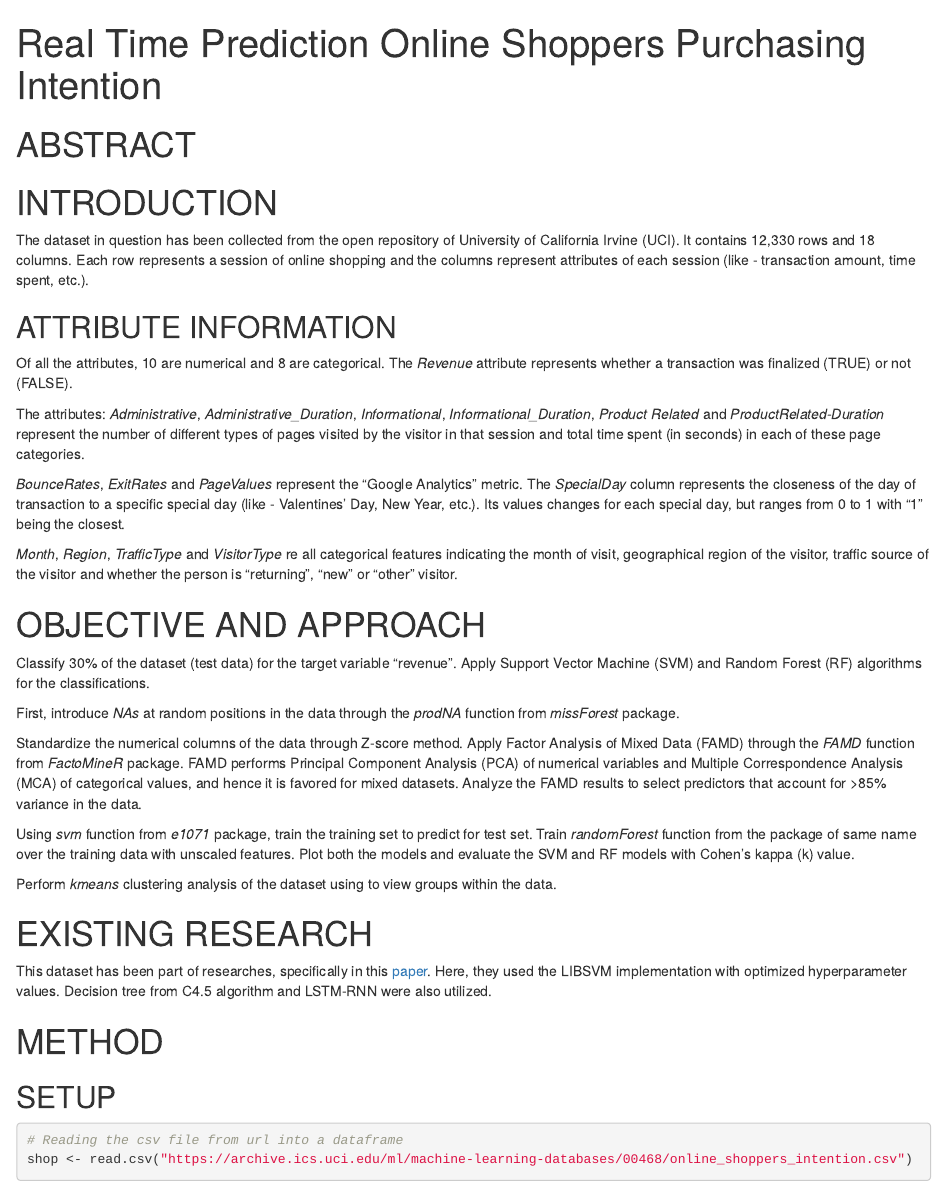
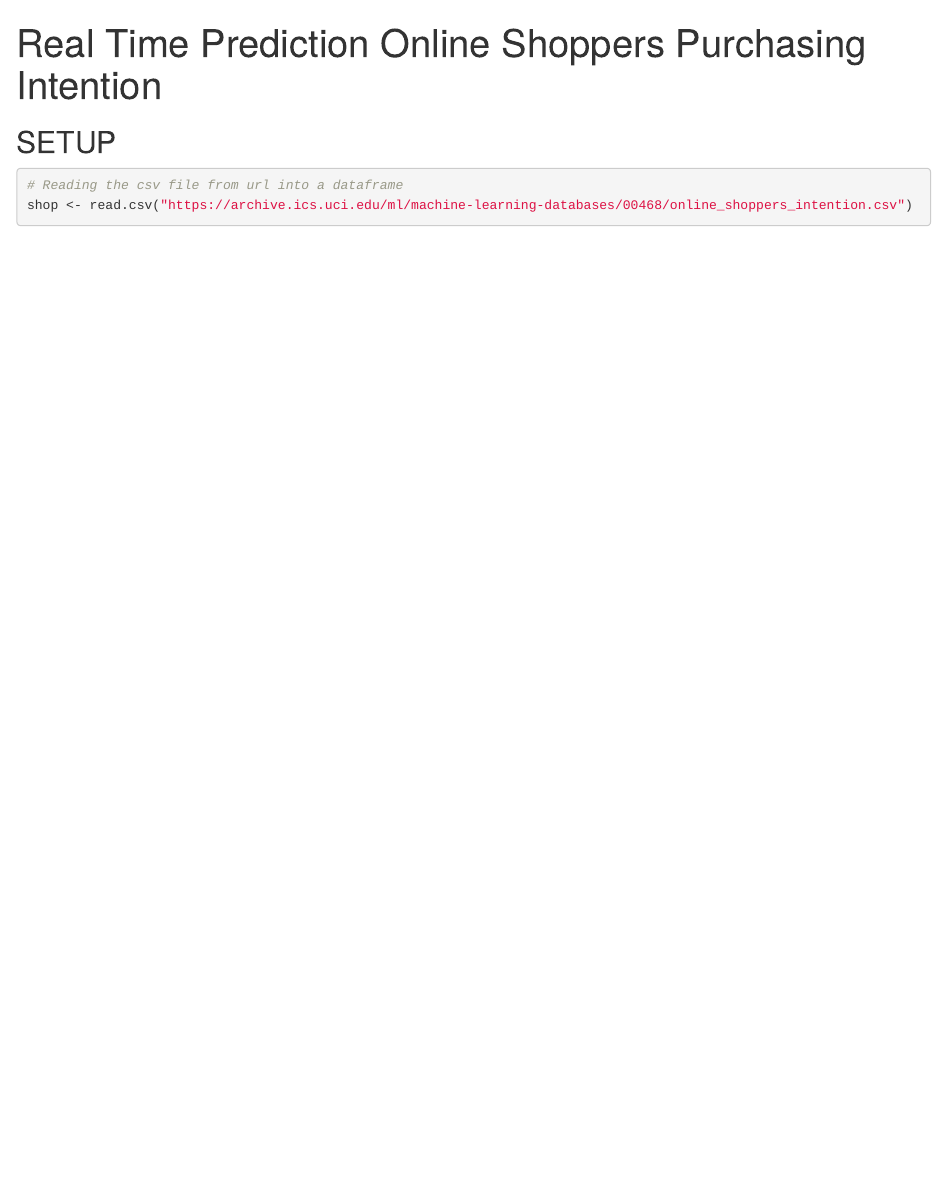
Before and after one commit to Duttamk/Online-Shoppers, an R Markdown document (DuttaM.DA5030.Project.Rmd): the page in a window 1100 px wide, from its top. Rendered offline with R 4.5, knitr and Pandoc, with nearby package versions; some code elsewhere in the file could not run offline.

Commit message:
Update DuttaM.DA5030.Project.Rmd

```diff
--- a/DuttaM.DA5030.Project.Rmd
+++ b/DuttaM.DA5030.Project.Rmd
@@ -5,55 +5,6 @@ output:
     df_print: paged
   pdf_document: default
 ---
-
-
-
-# ABSTRACT
-
-
-
-
-# INTRODUCTION
-
-The dataset in question has been collected from the open repository of University of California Irvine (UCI). It contains 12,330 rows and 18 columns. Each row represents a session of online shopping and the columns represent attributes of each session (like - transaction amount, time spent, etc.).
-
-
-
-
-## ATTRIBUTE INFORMATION
-
-Of all the attributes, 10 are numerical and 8 are categorical. The *Revenue* attribute represents whether a transaction was finalized (TRUE) or not (FALSE).
-
-The attributes: *Administrative*, *Administrative_Duration*, *Informational*, *Informational_Duration*, *Product Related* and *ProductRelated-Duration* represent the number of different types of pages visited by the visitor in that session and total time spent (in seconds) in each of these page categories.
-
-*BounceRates*, *ExitRates* and *PageValues* represent the "Google Analytics" metric. The *SpecialDay* column represents the closeness of the day of transaction to a specific special day (like - Valentines' Day, New Year, etc.). Its values changes for each special day, but ranges from 0 to 1 with "1" being the closest.
-
-*Month*, *Region*, *TrafficType* and *VisitorType* re all categorical features indicating the month of visit, geographical region of the visitor, traffic source of the visitor and whether the person is "returning", "new" or "other" visitor.
-
-
-
-# OBJECTIVE AND APPROACH
-
-Classify 30% of the dataset (test data) for the target variable "revenue". Apply Support Vector Machine (SVM) and Random Forest (RF) algorithms for the classifications.
-
-First, introduce *NAs* at random positions in the data through the *prodNA* function from *missForest* package.
-
-Standardize the numerical columns of the data through Z-score method. Apply Factor Analysis of Mixed Data (FAMD) through the *FAMD* function from *FactoMineR* package. FAMD performs Principal Component Analysis (PCA) of numerical variables and Multiple Correspondence Analysis (MCA) of categorical values, and hence it is favored for mixed datasets. Analyze the FAMD results to select predictors that account for >85% variance in the data.
-
-Using *svm* function from *e1071* package, train the training set to predict for test set. Train *randomForest* function from the package of same name over the training data with unscaled features. Plot both the models and evaluate the SVM and RF models with Cohen's kappa (k) value.
-
-Perform *kmeans* clustering analysis of the dataset using to view groups within the data.
-
-
-
-# EXISTING RESEARCH
-
-
-This dataset has been part of researches, specifically in this [paper](https://doi.org/10.1007/s00521-018-3523-0). Here, they used the LIBSVM implementation with optimized hyperparameter values. Decision tree from C4.5 algorithm and LSTM-RNN were also utilized.
-
-
-
-# METHOD
 
 
 ## SETUP
```
